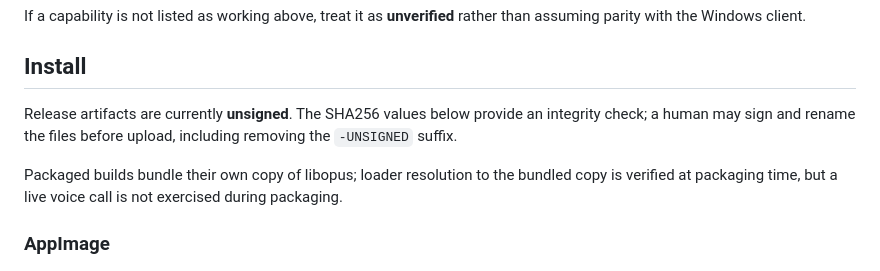
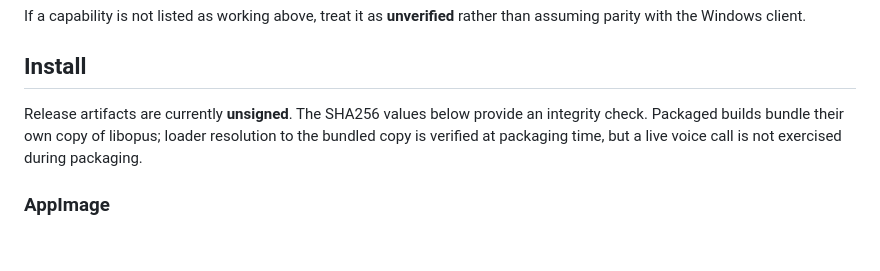
Before and after one commit to LeewayOpenSoftware/Lunigram, a Markdown page: README.md, the part around the change. Rendered like a GitHub page; blank space fills up the shorter version.

```diff
--- a/README.md
+++ b/README.md
@@ -35,9 +35,7 @@ If a capability is not listed as working above, treat it as **unverified** rathe
 
 ## Install
 
-Release artifacts are currently **unsigned**. The SHA256 values below provide an integrity check; a human may sign and rename the files before upload, including removing the `-UNSIGNED` suffix.
-
-Packaged builds bundle their own copy of libopus; loader resolution to the bundled copy is verified at packaging time, but a live voice call is not exercised during packaging.
+Release artifacts are currently **unsigned**. The SHA256 values below provide an integrity check. Packaged builds bundle their own copy of libopus; loader resolution to the bundled copy is verified at packaging time, but a live voice call is not exercised during packaging.
 
 ### AppImage
 
```
